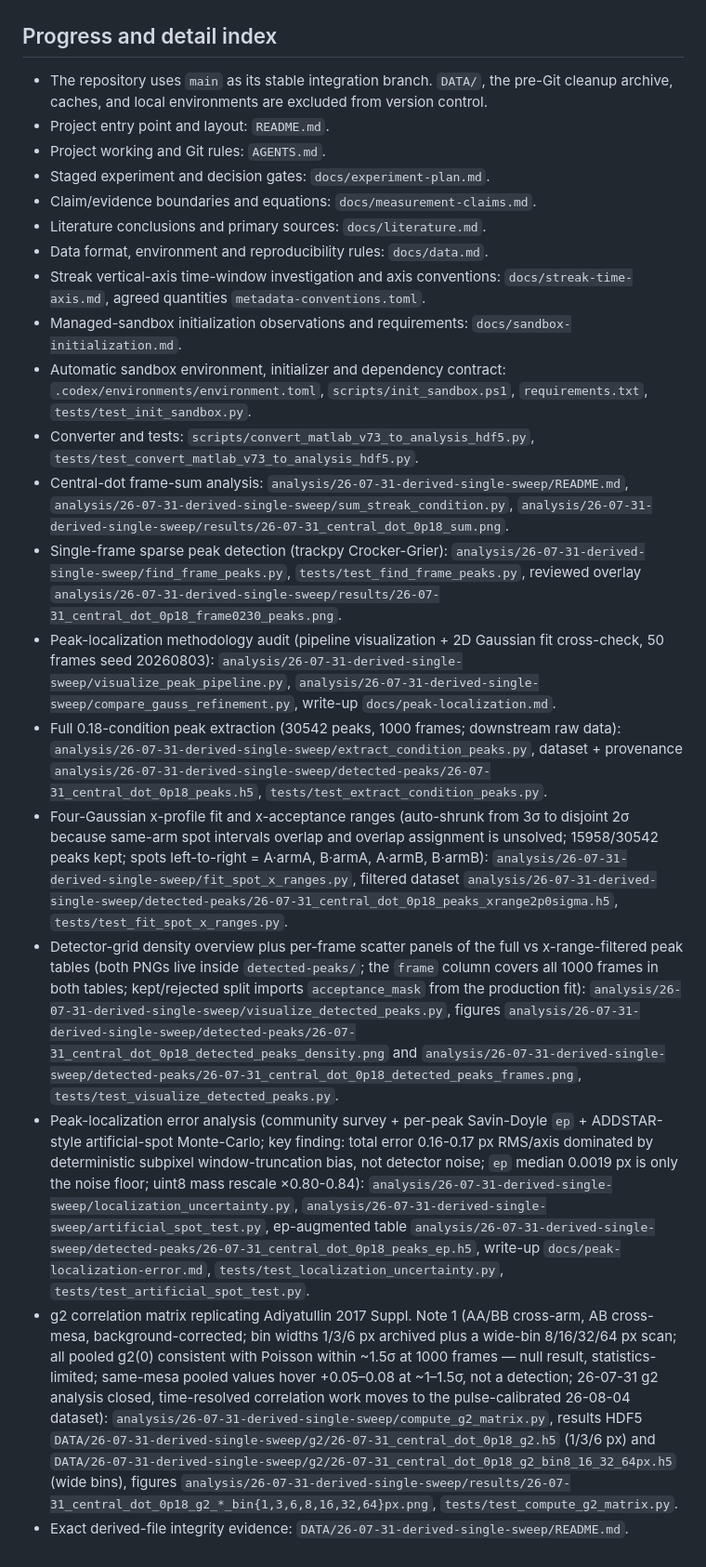
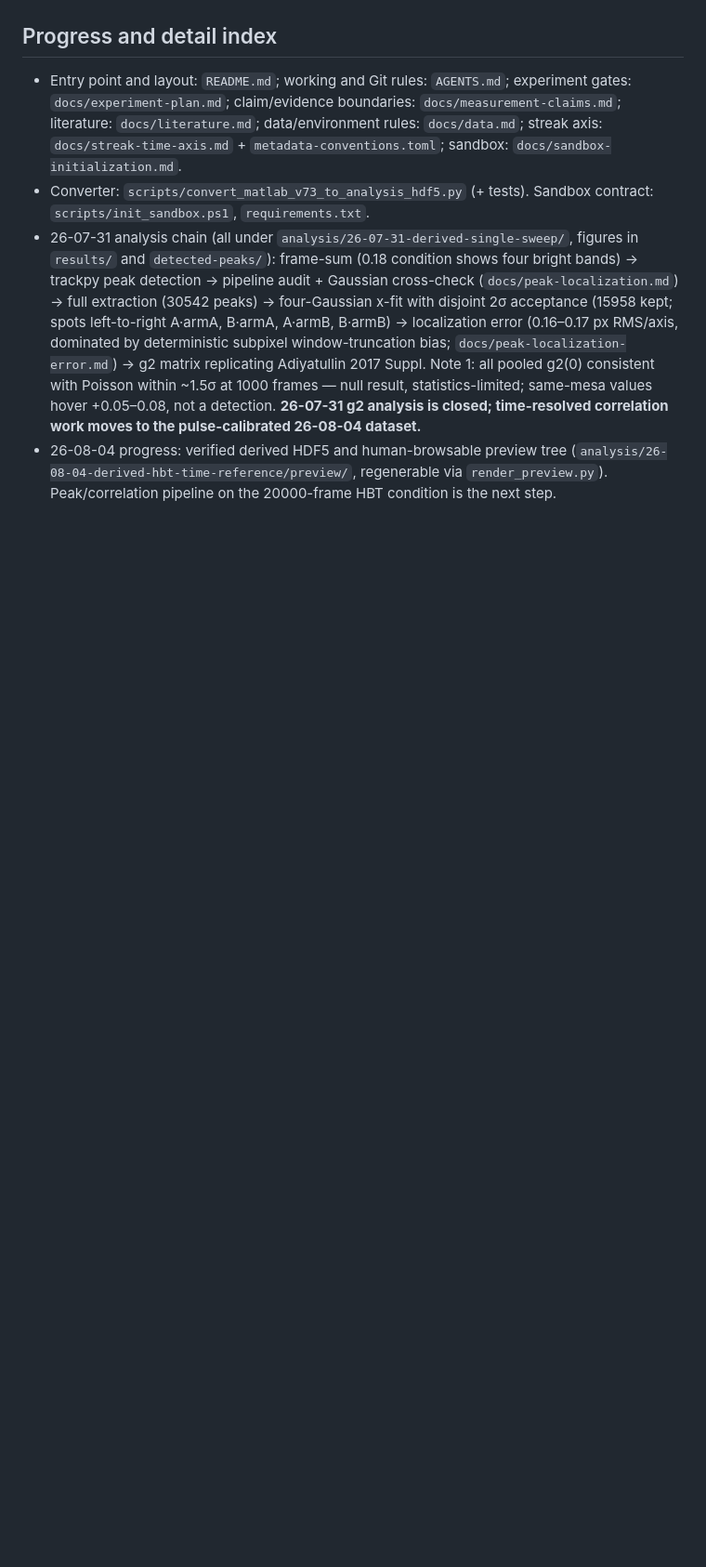
Before and after one commit to Flossertoday/joris-homodyne, a Markdown page: MEMORY.md, the part around one of its changes. Shown at 93% size. Drawn GitHub-style; blank space fills up the shorter version.

Commit message:
Condense MEMORY.md and register the 26-08-04 hbt-time-reference dataset
Model: kimi-code/k3-256k
Thinking: max

```diff
--- a/MEMORY.md
+++ b/MEMORY.md
@@ -28,23 +31,7 @@
 
 ## Progress and detail index
 
-- The repository uses `main` as its stable integration branch. `DATA/`, the pre-Git cleanup archive, caches, and local environments are excluded from version control.
-- Project entry point and layout: `README.md`.
-- Project working and Git rules: `AGENTS.md`.
-- Staged experiment and decision gates: `docs/experiment-plan.md`.
-- Claim/evidence boundaries and equations: `docs/measurement-claims.md`.
-- Literature conclusions and primary sources: `docs/literature.md`.
-- Data format, environment and reproducibility rules: `docs/data.md`.
-- Streak vertical-axis time-window investigation and axis conventions: `docs/streak-time-axis.md`, agreed quantities `metadata-conventions.toml`.
-- Managed-sandbox initialization observations and requirements: `docs/sandbox-initialization.md`.
-- Automatic sandbox environment, initializer and dependency contract: `.codex/environments/environment.toml`, `scripts/init_sandbox.ps1`, `requirements.txt`, `tests/test_init_sandbox.py`.
-- Converter and tests: `scripts/convert_matlab_v73_to_analysis_hdf5.py`, `tests/test_convert_matlab_v73_to_analysis_hdf5.py`.
-- Central-dot frame-sum analysis: `analysis/26-07-31-derived-single-sweep/README.md`, `analysis/26-07-31-derived-single-sweep/sum_streak_condition.py`, `analysis/26-07-31-derived-single-sweep/results/26-07-31_central_dot_0p18_sum.png`.
-- Single-frame sparse peak detection (trackpy Crocker-Grier): `analysis/26-07-31-derived-single-sweep/find_frame_peaks.py`, `tests/test_find_frame_peaks.py`, reviewed overlay `analysis/26-07-31-derived-single-sweep/results/26-07-31_central_dot_0p18_frame0230_peaks.png`.
-- Peak-localization methodology audit (pipeline visualization + 2D Gaussian fit cross-check, 50 frames seed 20260803): `analysis/26-07-31-derived-single-sweep/visualize_peak_pipeline.py`, `analysis/26-07-31-derived-single-sweep/compare_gauss_refinement.py`, write-up `docs/peak-localization.md`.
-- Full 0.18-condition peak extraction (30542 peaks, 1000 frames; downstream raw data): `analysis/26-07-31-derived-single-sweep/extract_condition_peaks.py`, dataset + provenance `analysis/26-07-31-derived-single-sweep/detected-peaks/26-07-31_central_dot_0p18_peaks.h5`, `tests/test_extract_condition_peaks.py`.
-- Four-Gaussian x-profile fit and x-acceptance ranges (auto-shrunk from 3σ to disjoint 2σ because same-arm spot intervals overlap and overlap assignment is unsolved; 15958/30542 peaks kept; spots left-to-right = A·armA, B·armA, A·armB, B·armB): `analysis/26-07-31-derived-single-sweep/fit_spot_x_ranges.py`, filtered dataset `analysis/26-07-31-derived-single-sweep/detected-peaks/26-07-31_central_dot_0p18_peaks_xrange2p0sigma.h5`, `tests/test_fit_spot_x_ranges.py`.
-- Detector-grid density overview plus per-frame scatter panels of the full vs x-range-filtered peak tables (both PNGs live inside `detected-peaks/`; the `frame` column covers all 1000 frames in both tables; kept/rejected split imports `acceptance_mask` from the production fit): `analysis/26-07-31-derived-single-sweep/visualize_detected_peaks.py`, figures `analysis/26-07-31-derived-single-sweep/detected-peaks/26-07-31_central_dot_0p18_detected_peaks_density.png` and `analysis/26-07-31-derived-single-sweep/detected-peaks/26-07-31_central_dot_0p18_detected_peaks_frames.png`, `tests/test_visualize_detected_peaks.py`.
-- Peak-localization error analysis (community survey + per-peak Savin-Doyle `ep` + ADDSTAR-style artificial-spot Monte-Carlo; key finding: total error 0.16-0.17 px RMS/axis dominated by deterministic subpixel window-truncation bias, not detector noise; `ep` median 0.0019 px is only the noise floor; uint8 mass rescale ×0.80-0.84): `analysis/26-07-31-derived-single-sweep/localization_uncertainty.py`, `analysis/26-07-31-derived-single-sweep/artificial_spot_test.py`, ep-augmented table `analysis/26-07-31-derived-single-sweep/detected-peaks/26-07-31_central_dot_0p18_peaks_ep.h5`, write-up `docs/peak-localization-error.md`, `tests/test_localization_uncertainty.py`, `tests/test_artificial_spot_test.py`.
-- g2 correlation matrix replicating Adiyatullin 2017 Suppl. Note 1 (AA/BB cross-arm, AB cross-mesa, background-corrected; bin widths 1/3/6 px archived plus a wide-bin 8/16/32/64 px scan; all pooled g2(0) consistent with Poisson within ~1.5σ at 1000 frames — null result, statistics-limited; same-mesa pooled values hover +0.05–0.08 at ~1–1.5σ, not a detection; 26-07-31 g2 analysis closed, time-resolved correlation work moves to the pulse-calibrated 26-08-04 dataset): `analysis/26-07-31-derived-single-sweep/compute_g2_matrix.py`, results HDF5 `DATA/26-07-31-derived-single-sweep/g2/26-07-31_central_dot_0p18_g2.h5` (1/3/6 px) and `DATA/26-07-31-derived-single-sweep/g2/26-07-31_central_dot_0p18_g2_bin8_16_32_64px.h5` (wide bins), figures `analysis/26-07-31-derived-single-sweep/results/26-07-31_central_dot_0p18_g2_*_bin{1,3,6,8,16,32,64}px.png`, `tests/test_compute_g2_matrix.py`.
-- Exact derived-file integrity evidence: `DATA/26-07-31-derived-single-sweep/README.md`.
+- Entry point and layout: `README.md`; working and Git rules: `AGENTS.md`; experiment gates: `docs/experiment-plan.md`; claim/evidence boundaries: `docs/measurement-claims.md`; literature: `docs/literature.md`; data/environment rules: `docs/data.md`; streak axis: `docs/streak-time-axis.md` + `metadata-conventions.toml`; sandbox: `docs/sandbox-initialization.md`.
+- Converter: `scripts/convert_matlab_v73_to_analysis_hdf5.py` (+ tests). Sandbox contract: `scripts/init_sandbox.ps1`, `requirements.txt`.
+- 26-07-31 analysis chain (all under `analysis/26-07-31-derived-single-sweep/`, figures in `results/` and `detected-peaks/`): frame-sum (0.18 condition shows four bright bands) → trackpy peak detection → pipeline audit + Gaussian cross-check (`docs/peak-localization.md`) → full extraction (30542 peaks) → four-Gaussian x-fit with disjoint 2σ acceptance (15958 kept; spots left-to-right A·armA, B·armA, A·armB, B·armB) → localization error (0.16–0.17 px RMS/axis, dominated by deterministic subpixel window-truncation bias; `docs/peak-localization-error.md`) → g2 matrix replicating Adiyatullin 2017 Suppl. Note 1: all pooled g2(0) consistent with Poisson within ~1.5σ at 1000 frames — null result, statistics-limited; same-mesa values hover +0.05–0.08, not a detection. **26-07-31 g2 analysis is closed; time-resolved correlation work moves to the pulse-calibrated 26-08-04 dataset.**
+- 26-08-04 progress: verified derived HDF5 and human-browsable preview tree (`analysis/26-08-04-derived-hbt-time-reference/preview/`, regenerable via `render_preview.py`). Peak/correlation pipeline on the 20000-frame HBT condition is the next step.
```
Also changed, not shown: other parts of MEMORY.md (+11 -8 lines).
